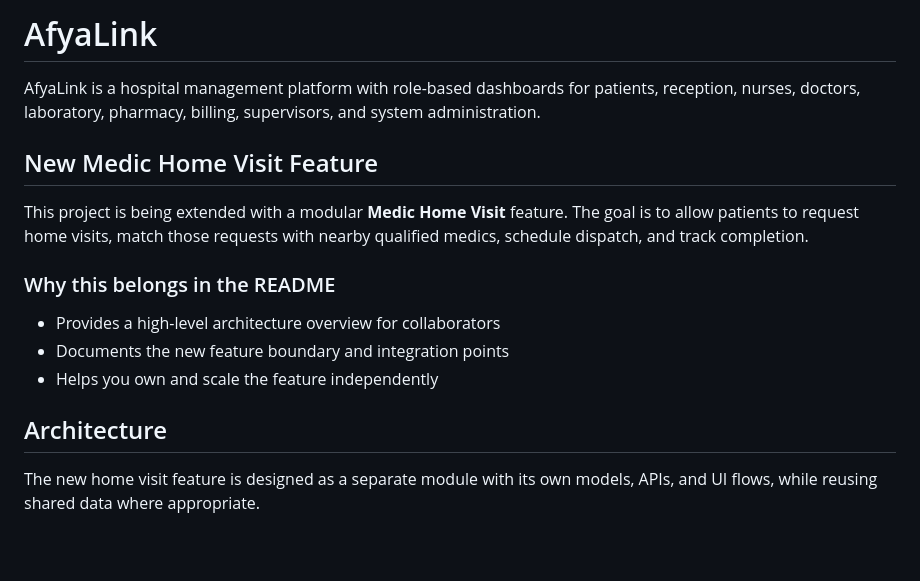
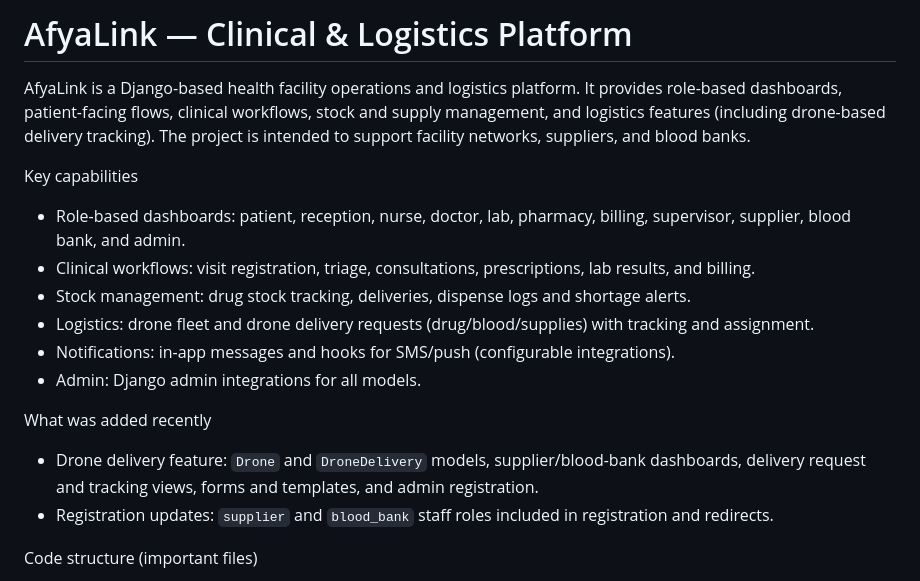
Before and after one commit to okech-michael/Afyalink-Smart-Health-infromation, a Markdown page: README.md, the part around one of its changes. Drawn GitHub-style; blank space fills up the shorter version.

```diff
--- a/README.md
+++ b/README.md
@@ -1,17 +1,20 @@
-# AfyaLink
+# AfyaLink — Clinical & Logistics Platform
 
-AfyaLink is a hospital management platform with role-based dashboards for patients, reception, nurses, doctors, laboratory, pharmacy, billing, supervisors, and system administration.
+AfyaLink is a Django-based health facility operations and logistics platform. It provides role-based dashboards, patient-facing flows, clinical workflows, stock and supply management, and logistics features (including drone-based delivery tracking). The project is intended to support facility networks, suppliers, and blood banks.
 
-## New Medic Home Visit Feature
+Key capabilities
 
-This project is being extended with a modular **Medic Home Visit** feature. The goal is to allow patients to request home visits, match those requests with nearby qualified medics, schedule dispatch, and track completion.
+- Role-based dashboards: patient, reception, nurse, doctor, lab, pharmacy, billing, supervisor, supplier, blood bank, and admin.
+- Clinical workflows: visit registration, triage, consultations, prescriptions, lab results, and billing.
+- Stock management: drug stock tracking, deliveries, dispense logs and shortage alerts.
+- Logistics: drone fleet and drone delivery requests (drug/blood/supplies) with tracking and assignment.
+- Notifications: in-app messages and hooks for SMS/push (configurable integrations).
+- Admin: Django admin integrations for all models.
 
-### Why this belongs in the README
-- Provides a high-level architecture overview for collaborators
-- Documents the new feature boundary and integration points
-- Helps you own and scale the feature independently
+What was added recently
 
-## Architecture
+- Drone delivery feature: `Drone` and `DroneDelivery` models, supplier/blood-bank dashboards, delivery request and tracking views, forms and templates, and admin registration.
+- Registration updates: `supplier` and `blood_bank` staff roles included in registration and redirects.
 
-The new home visit feature is designed as a separate module with its own models, APIs, and UI flows, while reusing shared data where appropriate.
+Code structure (important files)
 
```
Also changed, not shown: other parts of README.md (+61 -88 lines).
